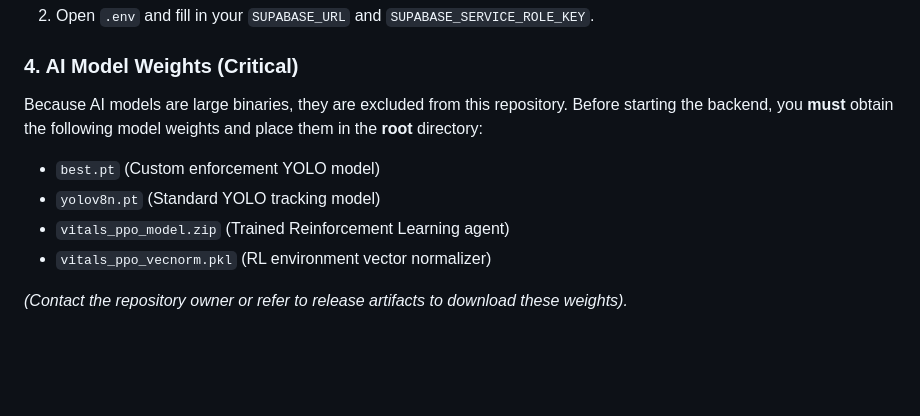
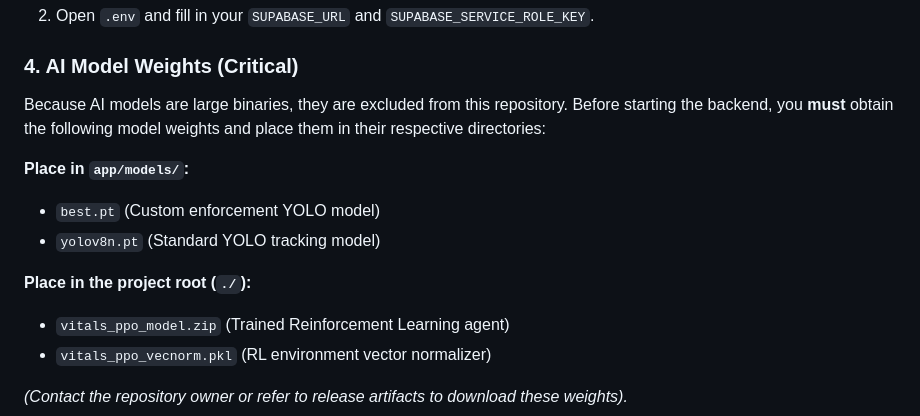
Before and after one commit to baadshah697/Smart_Traffic_Management_System, a Markdown page: README.md, the part around the change. Rendered like a GitHub page; blank space fills up the shorter version.

Commit message:
docs: clarify exact directory paths for AI model weights

```diff
--- a/README.md
+++ b/README.md
@@ -57,9 +57,13 @@ The system uses Supabase. You need to provide your API keys to connect to the da
 2. Open `.env` and fill in your `SUPABASE_URL` and `SUPABASE_SERVICE_ROLE_KEY`.
 
 ### 4. AI Model Weights (Critical)
-Because AI models are large binaries, they are excluded from this repository. Before starting the backend, you **must** obtain the following model weights and place them in the **root** directory:
+Because AI models are large binaries, they are excluded from this repository. Before starting the backend, you **must** obtain the following model weights and place them in their respective directories:
+
+**Place in `app/models/`:**
 - `best.pt` (Custom enforcement YOLO model)
 - `yolov8n.pt` (Standard YOLO tracking model)
+
+**Place in the project root (`./`):**
 - `vitals_ppo_model.zip` (Trained Reinforcement Learning agent)
 - `vitals_ppo_vecnorm.pkl` (RL environment vector normalizer)
 
```
